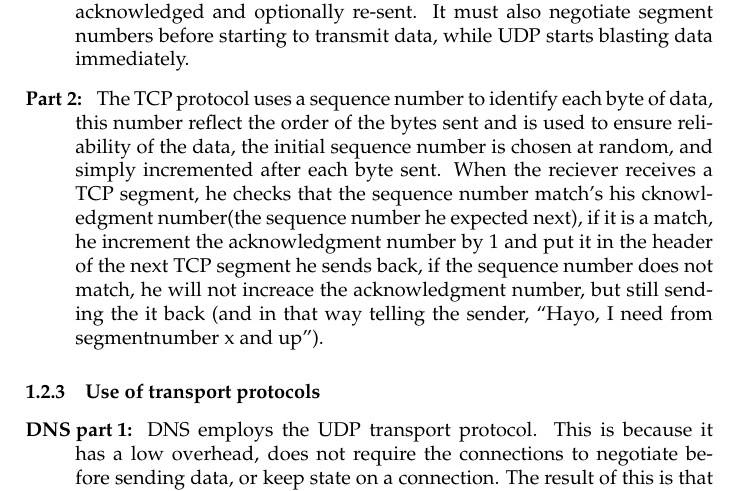
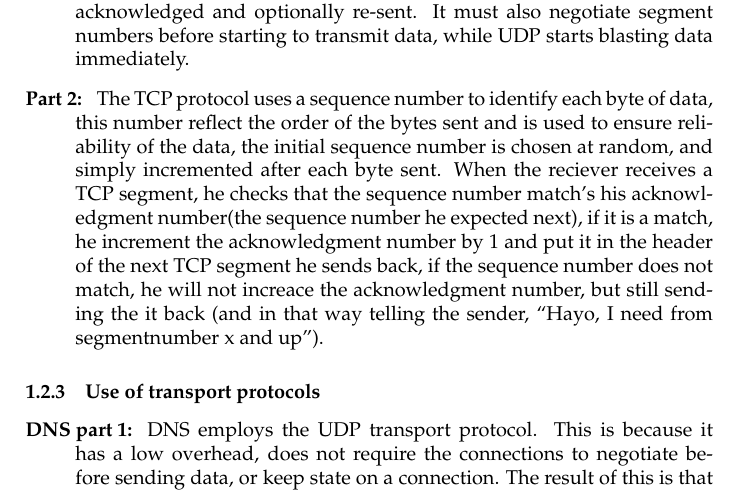
Before and after one commit to brunsgaard/datanet, a LaTeX problem sheet (assignment2/latex/main.tex, which reads assignment2/latex/sections/theoretical.tex): part of page 6 of 9, cut so that both start at the same text. Compiled offline with pdfLaTeX.

Commit message:
typo fixed

```diff
--- a/assignment2/latex/sections/theoretical.tex
+++ b/assignment2/latex/sections/theoretical.tex
@@ -199,7 +199,7 @@ groveshark.com.     10800   IN  A   74.208.29.191
         used to ensure reliability of the data, the initial sequence number is
         chosen at random, and simply incremented after each byte sent. When the
         reciever receives a TCP segment, he checks that the sequence number
-        match's his cknowledgment number(the sequence number he expected
+        match's his acknowledgment number(the sequence number he expected
         next), if it is a match, he increment the acknowledgment number by 1 and
         put it in the header of the next TCP segment he sends back, if the
         sequence number does not match, he will not increace the acknowledgment
```
